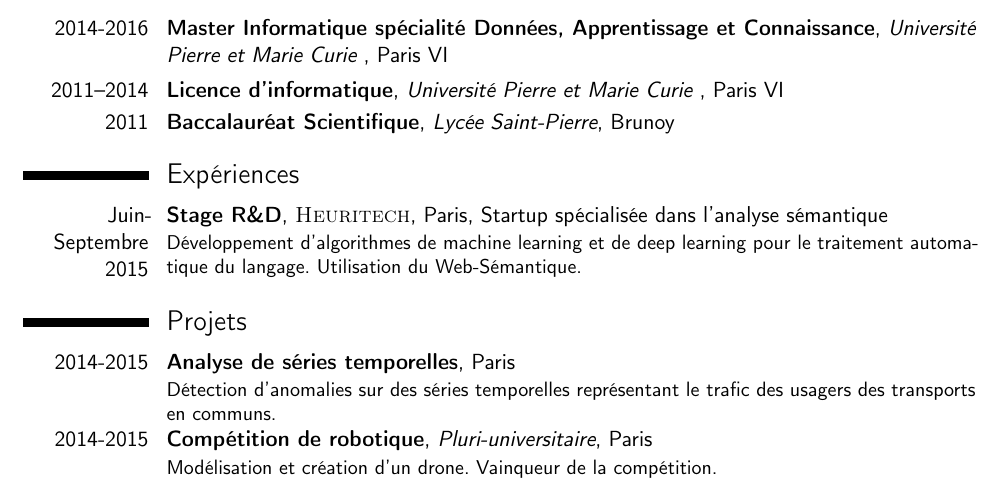
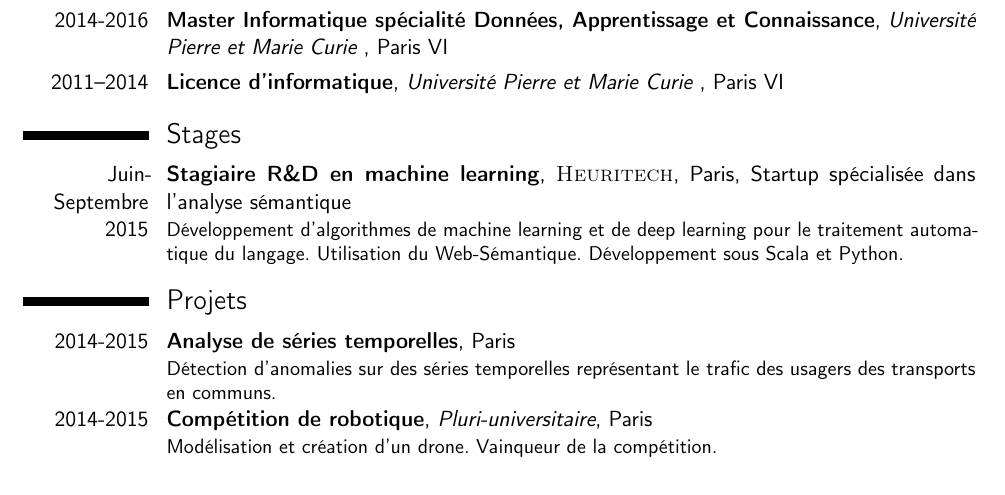
Before and after one commit to ToqueWillot/M2DAC, a LaTeX CV (IP/CV_floriantoque/cv_latex_flo_fr.tex): part of page 1 of 2, cut so that both start at the same text. Compiled offline with pdfLaTeX.

Commit message:
[IP]  cv a jour

```diff
--- a/IP/CV_floriantoque/cv_latex_flo_fr.tex
+++ b/IP/CV_floriantoque/cv_latex_flo_fr.tex
@@ -75,7 +75,7 @@
 
 \cventry{2014-2016}{Master Informatique spécialité Données, Apprentissage et Connaissance}{Université Pierre et Marie Curie }{Paris VI}{}{}
 \cventry{2011--2014}{Licence d'informatique}{Université Pierre et Marie Curie }{Paris VI}{}{}
-\cventry{2011}{Baccalauréat Scientifique}{Lycée Saint-Pierre}{Brunoy}{}{}
+%\cventry{2011}{Baccalauréat Scientifique}{Lycée Saint-Pierre}{Brunoy}{}{}
 
 %\section{Masters Thesis}
 %\cvitem{Title}{\emph{Money Is The Root Of All Evil -- Or Is It?}}
@@ -86,12 +86,12 @@
 %	WORK EXPERIENCE SECTION
 %----------------------------------------------------------------------------------------
 
-\section{Expériences}
+\section{Stages}
 
 %\subsection{Vocational}
 %mettre encadrant peut être...
-\cventry{Juin-Septembre 2015}{Stage R\&D}{\textsc{Heuritech}}{Paris}{Startup spécialisée dans l'analyse sémantique}{
-Développement d'algorithmes de machine learning et de deep learning pour le traitement automatique du langage. Utilisation du Web-Sémantique.
+\cventry{Juin-Septembre 2015}{Stagiaire R\&D en machine learning}{\textsc{Heuritech}}{Paris}{Startup spécialisée dans l'analyse sémantique}{
+Développement d'algorithmes de machine learning et de deep learning pour le traitement automatique du langage. Utilisation du Web-Sémantique. Développement sous Scala et Python.
 %Detailed achievements:
 %\begin{itemize}
 %\item Développement en Scala et python. Utilisation de modèle Word2Vec.
```
Also changed, not shown: RI/RI_Project/cacmTaille2Test.txt (+3 -3 lines).
